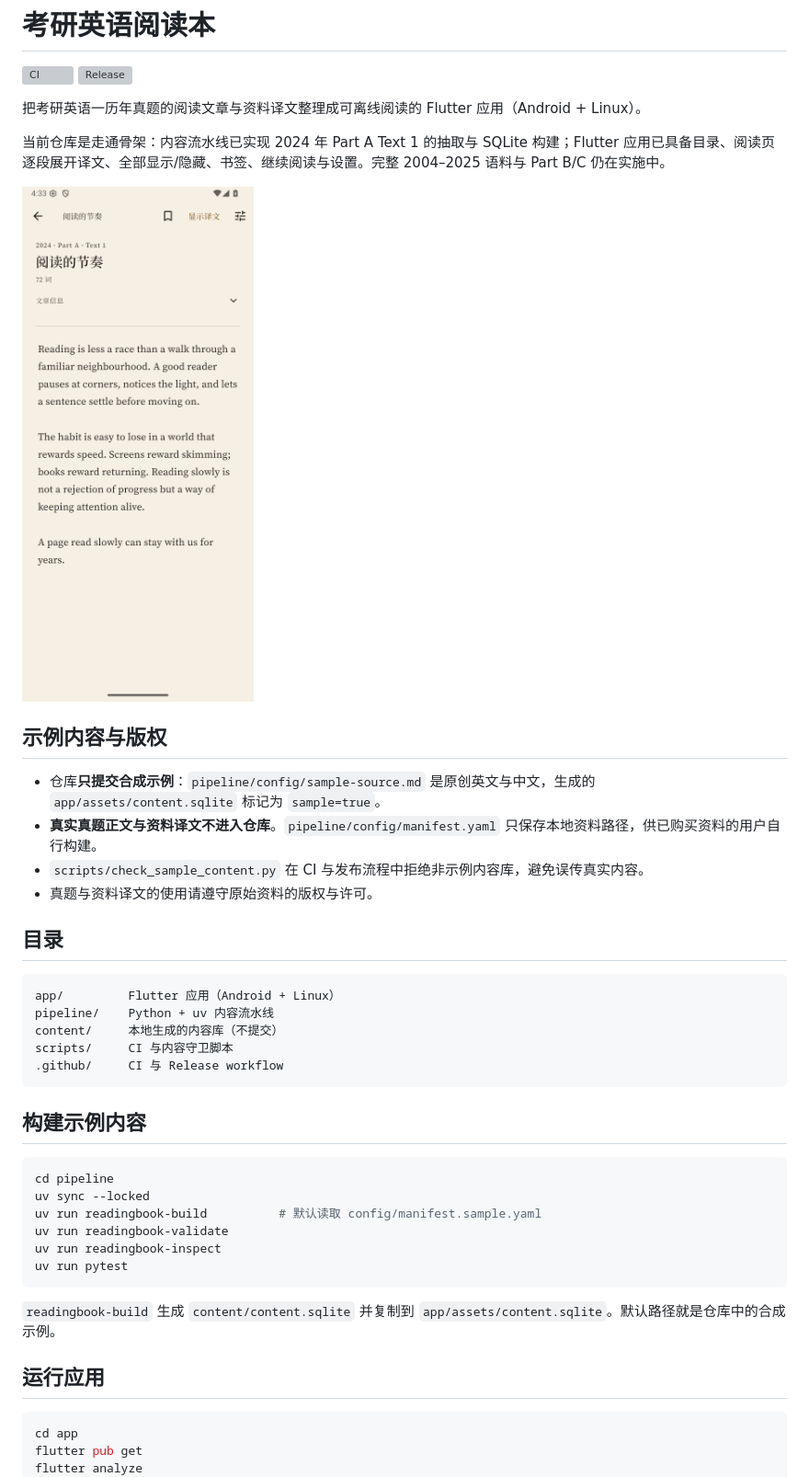
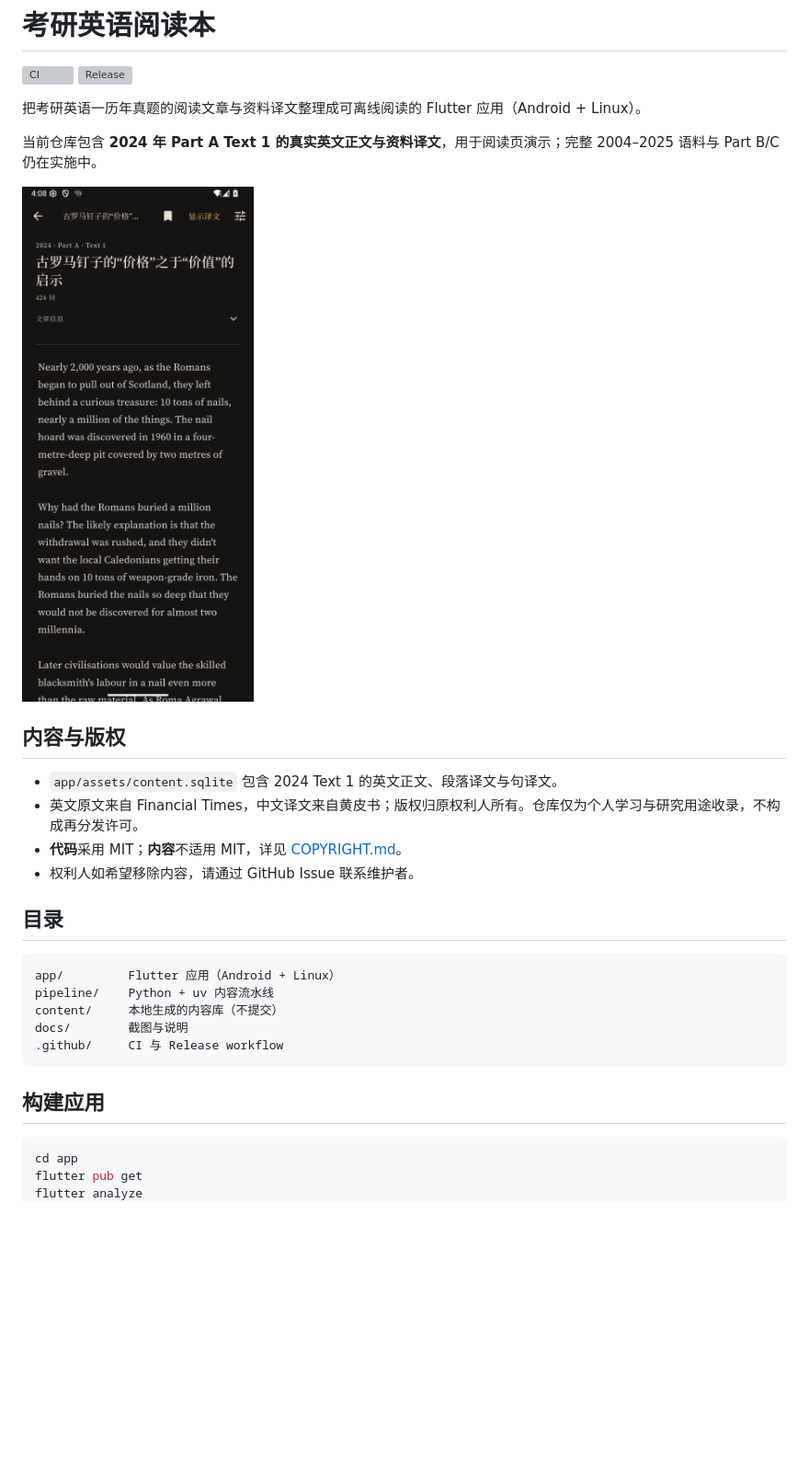
Before and after one commit to Qxy0happy/reading-book, a Markdown page: README.md, the part around one of its changes. Shown at 92% size. Drawn GitHub-style; pictures changed too: docs/screenshots/reader.png; blank space fills up the shorter version; grey boxes are pictures that could not be loaded.

````diff
--- a/README.md
+++ b/README.md
@@ -5,5 +5,5 @@
 
 把考研英语一历年真题的阅读文章与资料译文整理成可离线阅读的 Flutter 应用（Android + Linux）。
 
-当前仓库是走通骨架：内容流水线已实现 2024 年 Part A Text 1 的抽取与 SQLite 构建；Flutter 应用已具备目录、阅读页逐段展开译文、全部显示/隐藏、书签、继续阅读与设置。完整 2004–2025 语料与 Part B/C 仍在实施中。
+当前仓库包含 **2024 年 Part A Text 1 的真实英文正文与资料译文**，用于阅读页演示；完整 2004–2025 语料与 Part B/C 仍在实施中。
 
@@ -11,10 +11,10 @@
 
-## 示例内容与版权
+## 内容与版权
 
-- 仓库**只提交合成示例**：`pipeline/config/sample-source.md` 是原创英文与中文，生成的 `app/assets/content.sqlite` 标记为 `sample=true`。
-- **真实真题正文与资料译文不进入仓库**。`pipeline/config/manifest.yaml` 只保存本地资料路径，供已购买资料的用户自行构建。
-- `scripts/check_sample_content.py` 在 CI 与发布流程中拒绝非示例内容库，避免误传真实内容。
-- 真题与资料译文的使用请遵守原始资料的版权与许可。
+- `app/assets/content.sqlite` 包含 2024 Text 1 的英文正文、段落译文与句译文。
+- 英文原文来自 Financial Times，中文译文来自黄皮书；版权归原权利人所有。仓库仅为个人学习与研究用途收录，不构成再分发许可。
+- **代码**采用 MIT；**内容**不适用 MIT，详见 [COPYRIGHT.md](COPYRIGHT.md)。
+- 权利人如希望移除内容，请通过 GitHub Issue 联系维护者。
 
 ## 目录
 
@@ -22,24 +22,11 @@
 app/         Flutter 应用（Android + Linux）
 pipeline/    Python + uv 内容流水线
 content/     本地生成的内容库（不提交）
-scripts/     CI 与内容守卫脚本
+docs/        截图与说明
 .github/     CI 与 Release workflow
 ```
 
-## 构建示例内容
-
-```bash
-cd pipeline
-uv sync --locked
-uv run readingbook-build          # 默认读取 config/manifest.sample.yaml
-uv run readingbook-validate
-uv run readingbook-inspect
-uv run pytest
-```
-
-`readingbook-build` 生成 `content/content.sqlite` 并复制到 `app/assets/content.sqlite`。默认路径就是仓库中的合成示例。
-
-## 运行应用
+## 构建应用
 
 ```bash
 cd app
````
Also changed, not shown: other parts of README.md (+13 -12 lines), COPYRIGHT.md (added, +10 -0 lines), pipeline/README.md (+4 -3 lines), 6 other files.
